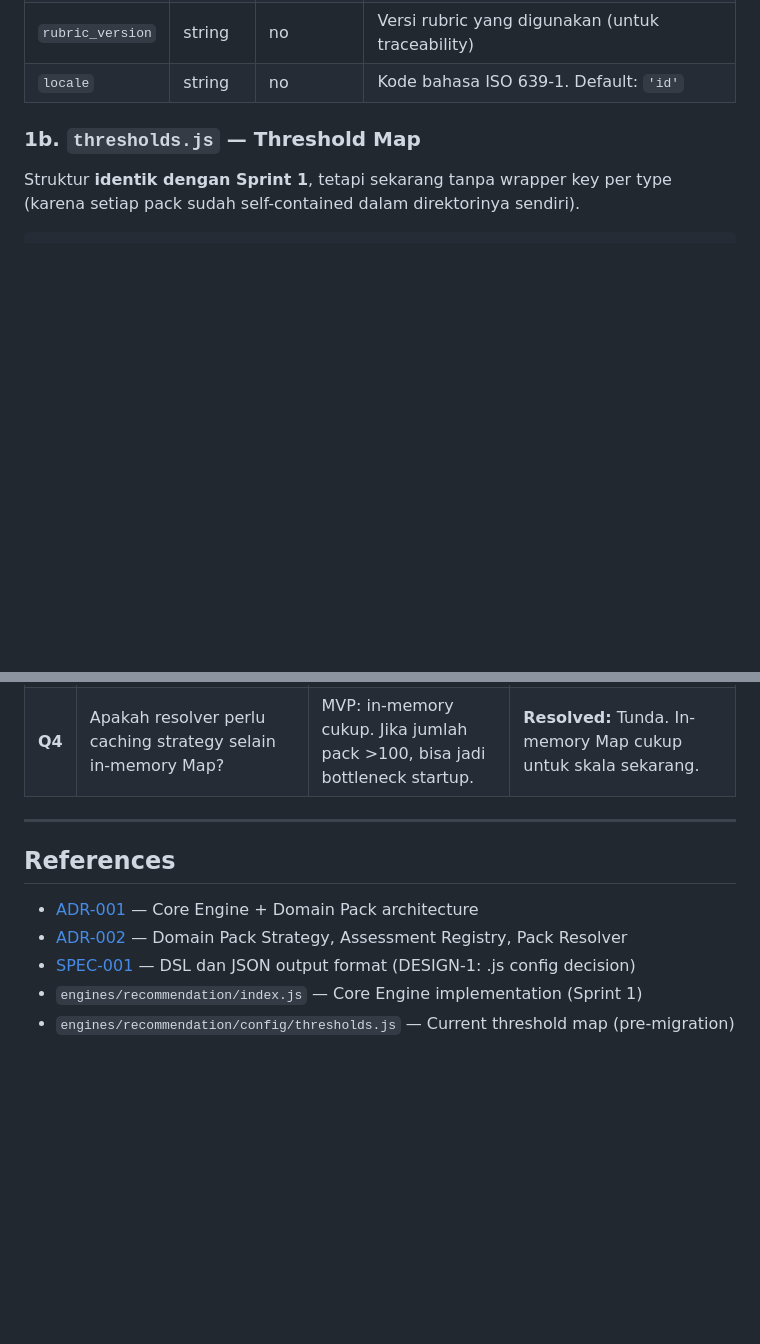
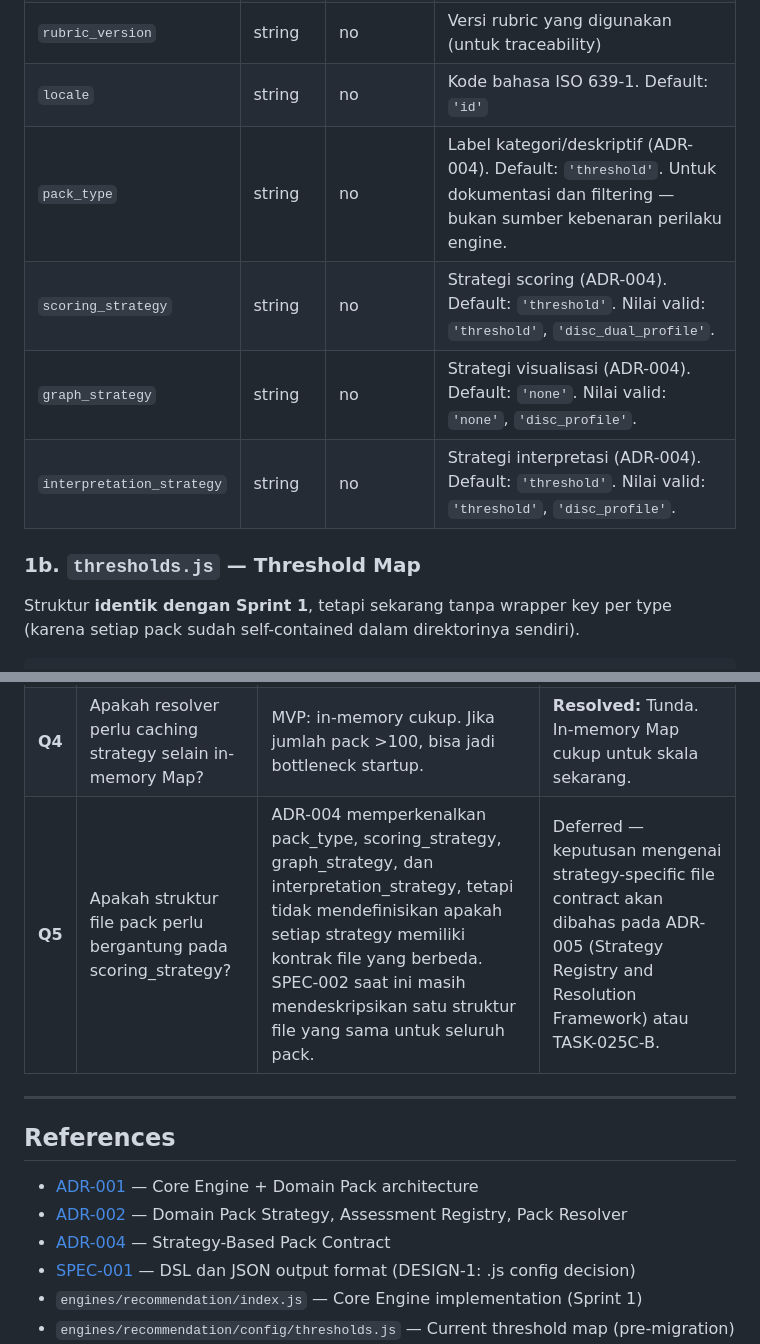
Before and after one commit to digitalbuku-id/Assessment-Engine, a Markdown page: docs/specs/SPEC-002-domain-pack-format.md, 2 parts joined by grey strips. Drawn GitHub-style; blank space fills up the shorter version.

```diff
--- a/docs/specs/SPEC-002-domain-pack-format.md
+++ b/docs/specs/SPEC-002-domain-pack-format.md
@@ -112,6 +118,10 @@ module.exports = {
 | `description` | string | no | Deskripsi singkat untuk dokumentasi |
 | `rubric_version` | string | no | Versi rubric yang digunakan (untuk traceability) |
 | `locale` | string | no | Kode bahasa ISO 639-1. Default: `'id'` |
+| `pack_type` | string | no | Label kategori/deskriptif (ADR-004). Default: `'threshold'`. Untuk dokumentasi dan filtering — bukan sumber kebenaran perilaku engine. |
+| `scoring_strategy` | string | no | Strategi scoring (ADR-004). Default: `'threshold'`. Nilai valid: `'threshold'`, `'disc_dual_profile'`. |
+| `graph_strategy` | string | no | Strategi visualisasi (ADR-004). Default: `'none'`. Nilai valid: `'none'`, `'disc_profile'`. |
+| `interpretation_strategy` | string | no | Strategi interpretasi (ADR-004). Default: `'threshold'`. Nilai valid: `'threshold'`, `'disc_profile'`. |
 
 ### 1b. `thresholds.js` — Threshold Map
 
@@ -472,6 +495,7 @@ Spesifikasi ini **tidak mencakup**:
 | **Q2** | ~~Field `deprecated` di registry?~~ | — | **Resolved:** Tunda untuk MVP. |
 | **Q3** | ~~Validasi `registry.version` vs `metadata.version`?~~ | — | **Resolved:** Ya. Error `VERSION_MISMATCH` ditambahkan. |
 | **Q4** | Apakah resolver perlu caching strategy selain in-memory Map? | MVP: in-memory cukup. Jika jumlah pack >100, bisa jadi bottleneck startup. | **Resolved:** Tunda. In-memory Map cukup untuk skala sekarang. |
+| **Q5** | Apakah struktur file pack perlu bergantung pada scoring_strategy? | ADR-004 memperkenalkan pack_type, scoring_strategy, graph_strategy, dan interpretation_strategy, tetapi tidak mendefinisikan apakah setiap strategy memiliki kontrak file yang berbeda. SPEC-002 saat ini masih mendeskripsikan satu struktur file yang sama untuk seluruh pack. | Deferred — keputusan mengenai strategy-specific file contract akan dibahas pada ADR-005 (Strategy Registry and Resolution Framework) atau TASK-025C-B. |
 
 ---
 
@@ -479,6 +503,7 @@ Spesifikasi ini **tidak mencakup**:
 
 - [ADR-001](../adr/ADR-001-recommendation-framework.md) — Core Engine + Domain Pack architecture
 - [ADR-002](../adr/ADR-002-domain-pack-strategy.md) — Domain Pack Strategy, Assessment Registry, Pack Resolver
+- [ADR-004](../adr/ADR-004-strategy-based-pack-contract.md) — Strategy-Based Pack Contract
 - [SPEC-001](../../specs/SPEC-001.md) — DSL dan JSON output format (DESIGN-1: .js config decision)
 - `engines/recommendation/index.js` — Core Engine implementation (Sprint 1)
 - `engines/recommendation/config/thresholds.js` — Current threshold map (pre-migration)
```
Also changed, not shown: other parts of docs/specs/SPEC-002-domain-pack-format.md (+19 -0 lines).
